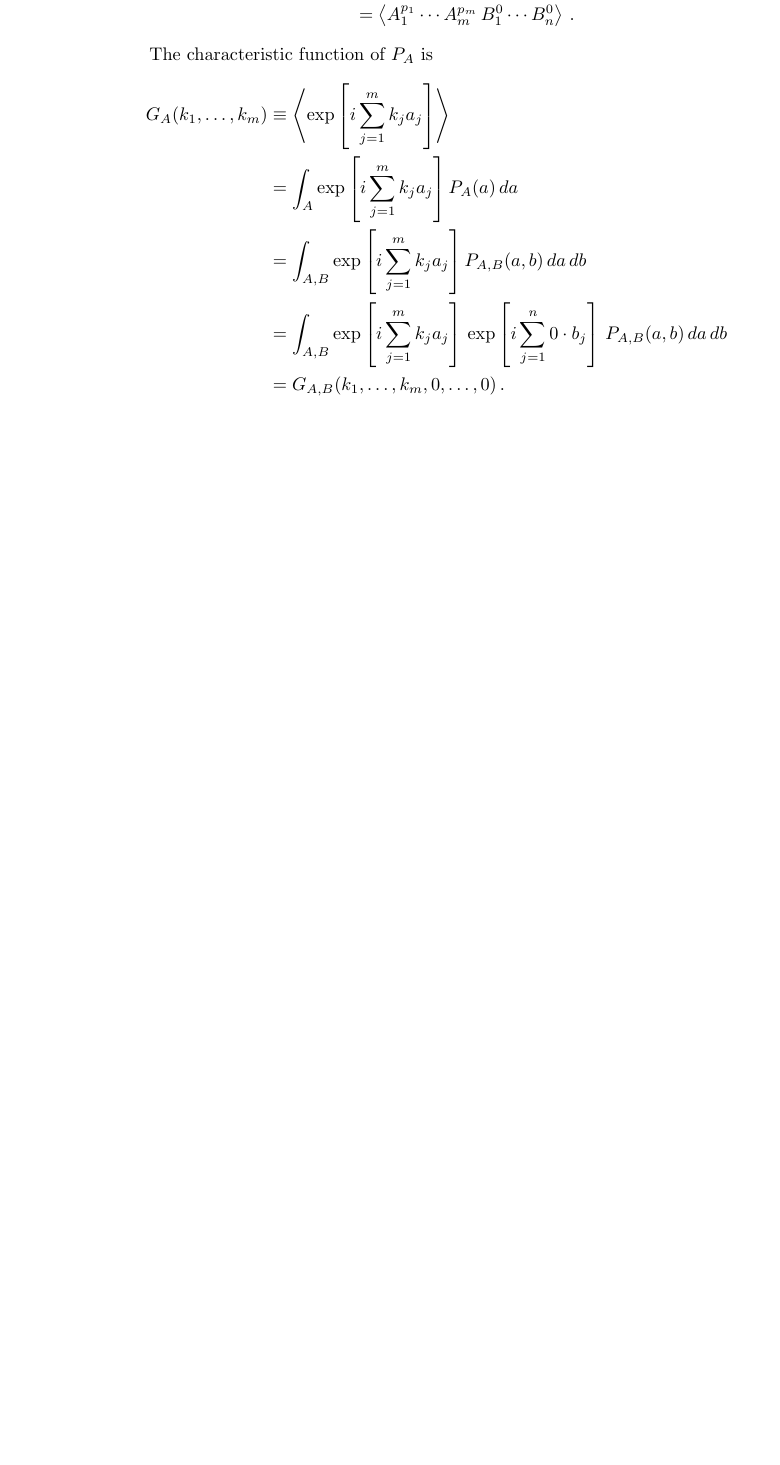
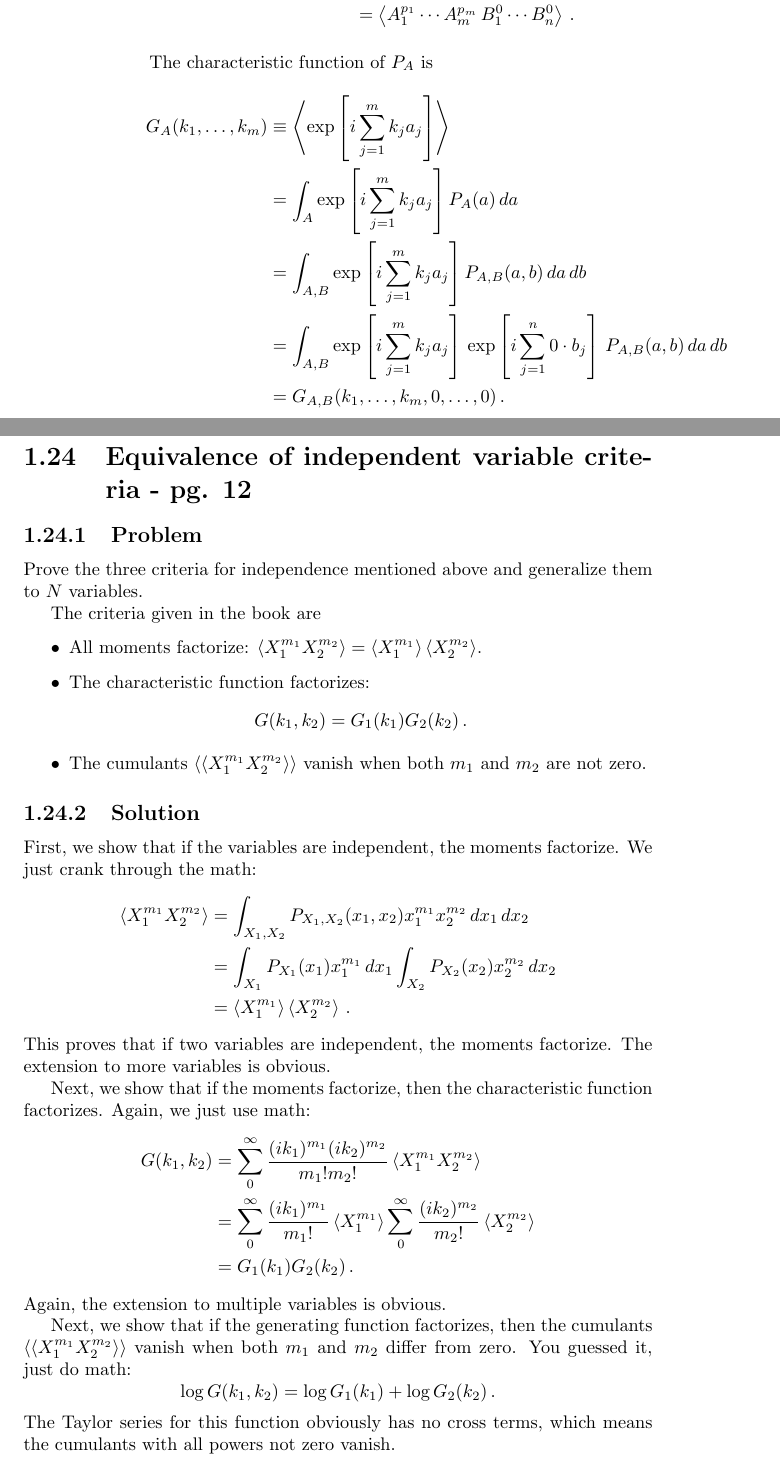
Before and after one commit to DanielSank/vankampen-stochastic, a LaTeX book (main.tex, which reads chapter1/equivalence_of_independent_variable_criteria.tex): part of page 20 of 20 before the commit and two parts of pages 20 and 21 of 22 after it, the two joined at a grey line, cut so that both start at the same text, the shorter picture padded with empty space. Compiled offline with pdfLaTeX.

Commit message:
Add equivalent independence properties.

```diff
--- /dev/null
+++ b/chapter1/equivalence_of_independent_variable_criteria.tex
@@ -0,0 +1,48 @@
+\leveldown{Equivalence of independent variable criteria - pg. 12}
+
+\leveldown{Problem}
+
+Prove the three criteria for independence mentioned above and generalize them to $N$ variables.
+
+The criteria given in the book are
+\begin{itemize}
+\item All moments factorize: $\avg{X_1^{m_1} X_2^{m_2}} = \avg{X_1^{m_1}} \avg{X_2^{m_2}}$.
+\item The characteristic function factorizes:
+\begin{equation*}
+G(k_1, k_2) = G_1(k_1)G_2(k_2) \, .
+\end{equation*}
+\item The cumulants $\avg{\avg{X_1^{m_1} X_2^{m_2}}}$ vanish when both $m_1$ and $m_2$ are not zero.
+\end{itemize}
+
+\levelstay{Solution}
+
+First, we show that if the variables are independent, the moments factorize.
+We just crank through the math:
+\begin{align*}
+\avg{X_1^{m_1} X_2^{m_2}}
+&= \int_{X_1,X_2} P_{X_1, X_2}(x_1, x_2) x_1^{m_1} x_2^{m_2} \, dx_1 \, dx_2 \\
+&= \int_{X_1} P_{X_1}(x_1) x_1^{m_1} \, dx_1 \int_{X_2} P_{X_2}(x_2) x_2^{m_2} \, dx_2 \\
+&= \avg{X_1^{m_1}} \avg{X_2^{m_2}} \, .
+\end{align*}
+This proves that if two variables are independent, the moments factorize.
+The extension to more variables is obvious.
+
+Next, we show that if the moments factorize, then the characteristic function factorizes.
+Again, we just use math:
+\begin{align*}
+G(k_1, k_2)
+&= \sum_0^{\infty} \frac{(ik_1)^{m_1} (ik_2)^{m_2}}{m_1! m_2!} \avg{X_1^{m_1} X_2^{m_2}} \\
+&=
+\sum_0^{\infty} \frac{(ik_1)^{m_1}}{m_1!} \avg{X_1^{m_1}}
+\sum_0^{\infty} \frac{(ik_2)^{m_2}}{m_2!} \avg{X_2^{m_2}} \\
+&= G_1(k_1) G_2(k_2) \, .
+\end{align*}
+Again, the extension to multiple variables is obvious.
+
+Next, we show that if the generating function factorizes, then the cumulants $\avg{\avg{X_1^{m_1} X_2^{m_2}}}$ vanish when both $m_1$ and $m_2$ differ from zero.
+You guessed it, just do math:
+\begin{equation*}
+\log G(k_1, k_2)
+= \log G_1(k_1) + \log G_2(k_2) \, .
+\end{equation*}
+The Taylor series for this function obviously has no cross terms, which means the cumulants with all powers not zero vanish.
```
Also changed, not shown: chapter1/content.tex (+1 -0 lines), chapter1/equivalence_of_independent_variable_criteria.tex (15 more changed lines).
